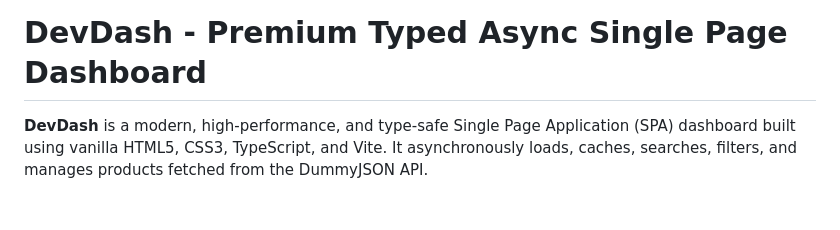
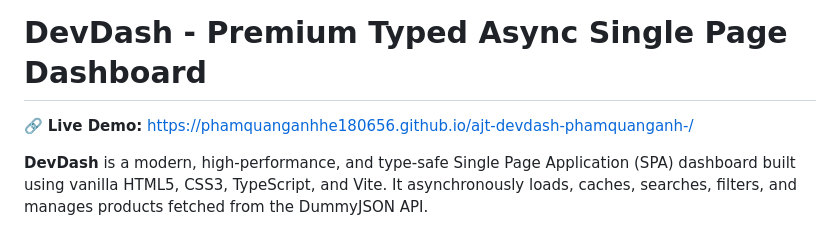
Before and after one commit to phamquanganhHe180656/ajt-devdash-phamquanganh-, a Markdown page: README.md, the part around the change. GitHub-like rendering; blank space fills up the shorter version.

Commit message:
Update README.md: Add Live Demo link at the top

```diff
--- a/README.md
+++ b/README.md
@@ -1,4 +1,6 @@
 # DevDash - Premium Typed Async Single Page Dashboard
+
+🔗 **Live Demo:** [https://phamquanganhhe180656.github.io/ajt-devdash-phamquanganh-/](https://phamquanganhhe180656.github.io/ajt-devdash-phamquanganh-/)
 
 **DevDash** is a modern, high-performance, and type-safe Single Page Application (SPA) dashboard built using vanilla HTML5, CSS3, TypeScript, and Vite. It asynchronously loads, caches, searches, filters, and manages products fetched from the DummyJSON API.
 
```
